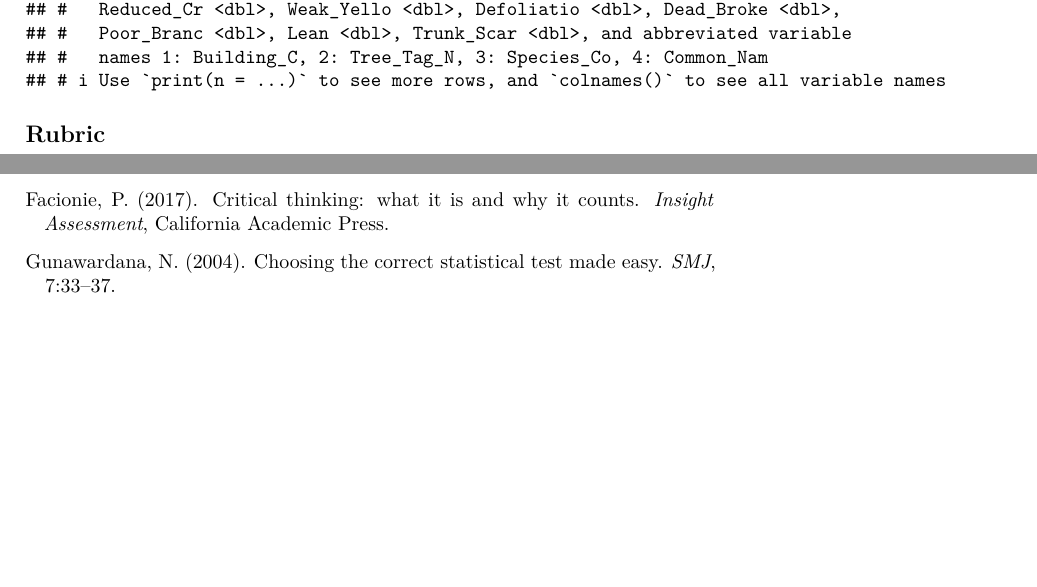
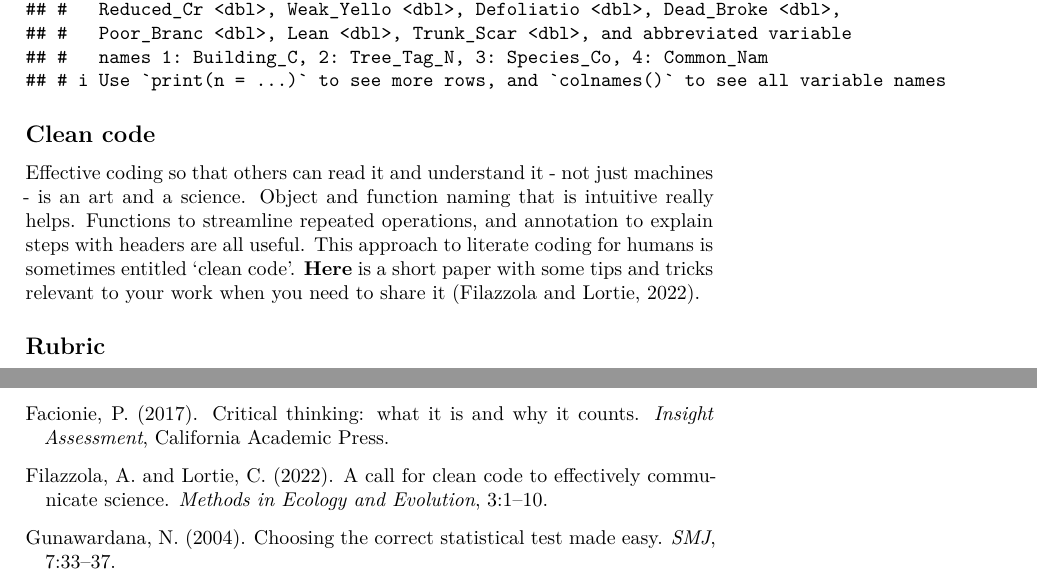
Before and after one commit to zenrabbit/rstats4bio_primer, a LaTeX book (docs/rstats4bio.tex, which reads book.bib): two parts of pages 31 and 33 of 34, joined at a grey line, cut so that both start at the same text, the shorter picture padded with empty space. The pictures show the PDF file docs/rstats4bio.pdf that the author committed with the source.

Commit message:
clean code

```diff
--- a/book.bib
+++ b/book.bib
@@ -305,3 +305,13 @@
    year = {2021},
    type = {Book}
 }
+
+@article{RNclean,
+   author = {Filazzola, A. and Lortie, C.J.},
+   title = {A call for clean code to effectively communicate science},
+   journal = {Methods in Ecology and Evolution},
+   volume = {3},
+   pages = {1-10},
+   year = {2022},
+   type = {Journal Article}
+}
--- a/docs/rstats4bio.tex
+++ b/docs/rstats4bio.tex
@@ -841,6 +841,12 @@ York University, \href{https://en.wikipedia.org/wiki/Keele_Campus_(York_Universi
 ## # i Use `print(n = ...)` to see more rows, and `colnames()` to see all variable names
 \end{verbatim}
 
+\hypertarget{clean-code}{%
+\subsection*{Clean code}\label{clean-code}}
+\addcontentsline{toc}{subsection}{Clean code}
+
+Effective coding so that others can read it and understand it - not just machines - is an art and a science. Object and function naming that is intuitive really helps. Functions to streamline repeated operations, and annotation to explain steps with headers are all useful. This approach to literate coding for humans is sometimes entitled `clean code'. \href{https://besjournals.onlinelibrary.wiley.com/doi/10.1111/2041-210X.13961}{\textbf{Here}} is a short paper with some tips and tricks relevant to your work when you need to share it \citep{RNclean}.
+
 \hypertarget{rubric-1}{%
 \subsection*{Rubric}\label{rubric-1}}
 \addcontentsline{toc}{subsection}{Rubric}
```
Also changed, not shown: docs/rstats4bio.pdf, 14 other files.
